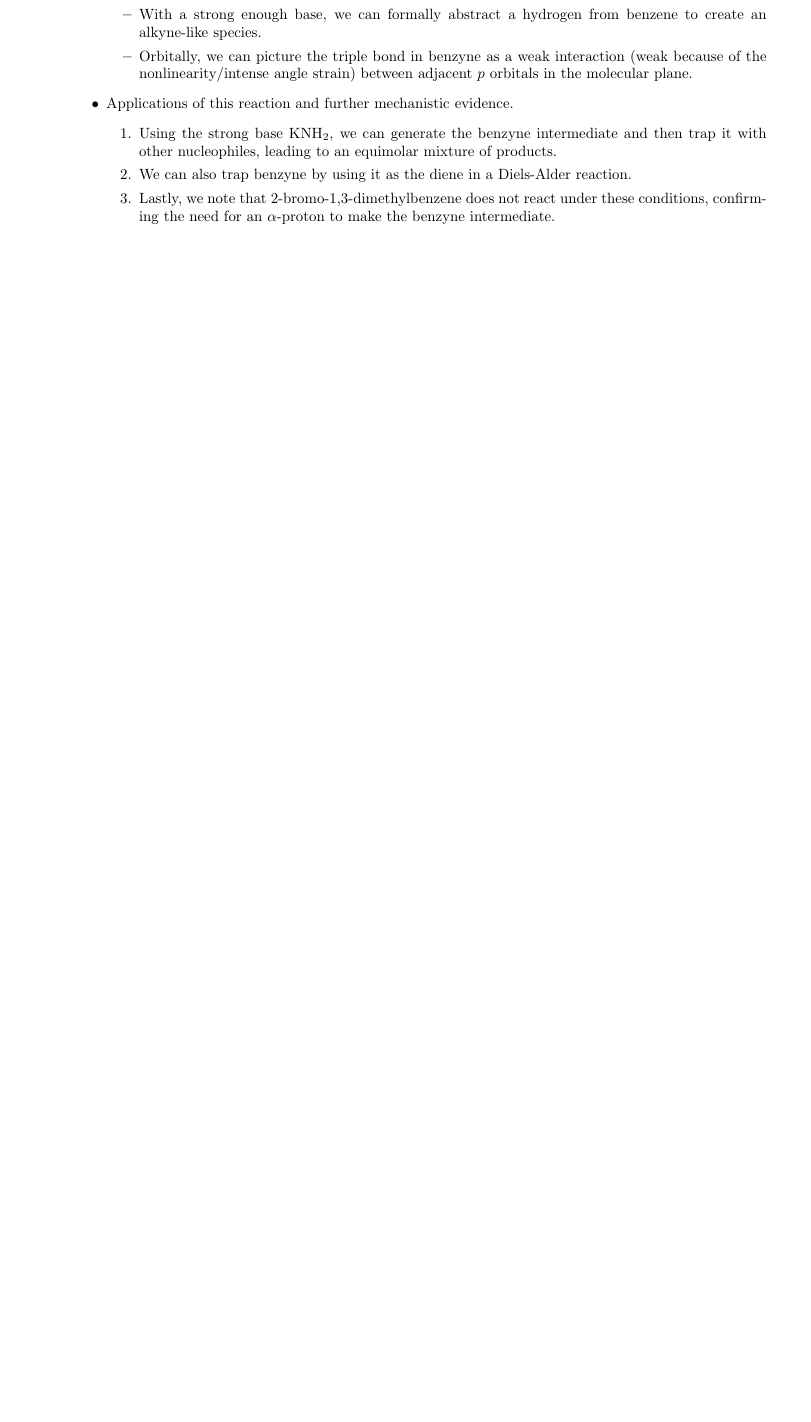
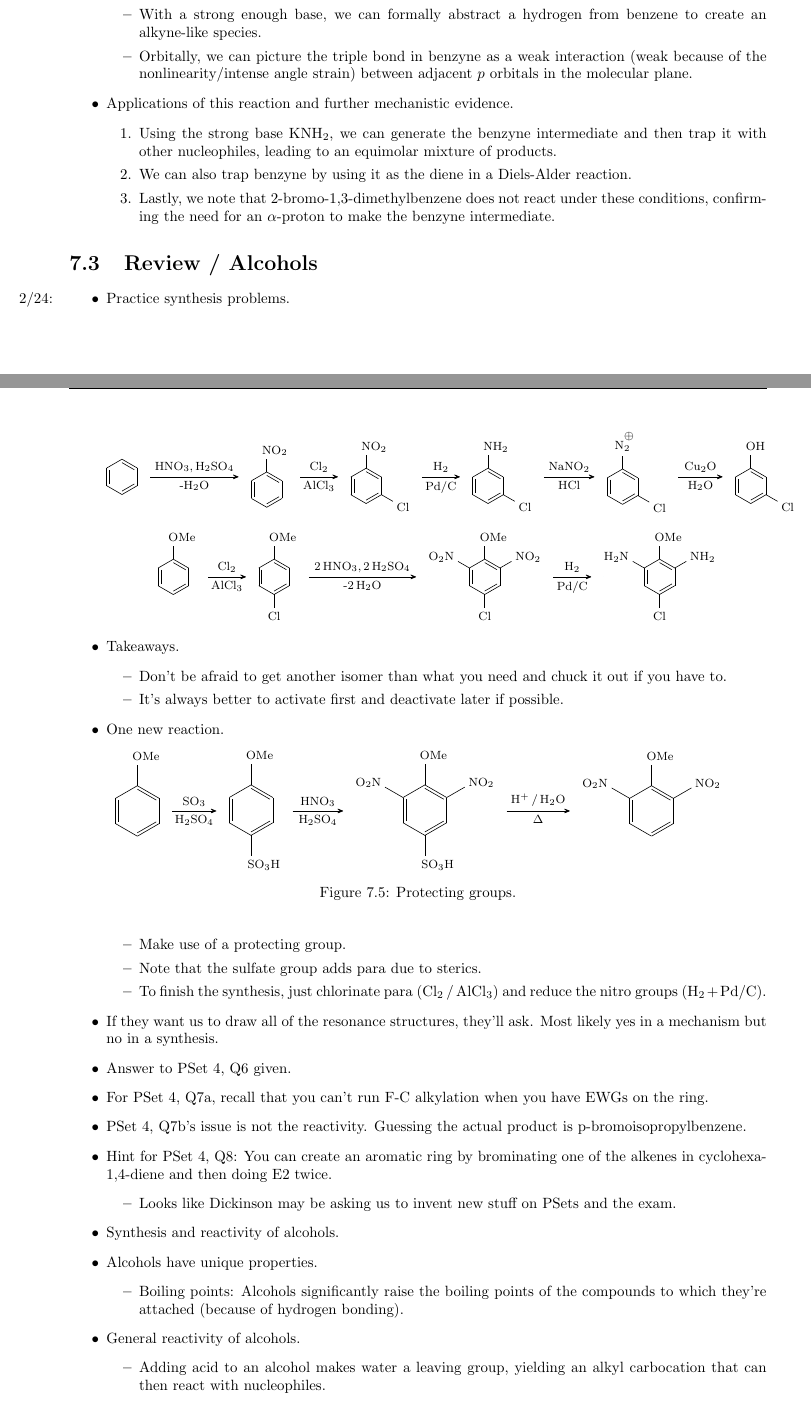
Before and after one commit to shadypuck/CHEM22100Notes, a LaTeX thesis (Notes/notes.tex, which reads Notes/Week7/week7.tex): part of page 59 of 60 before the commit and two parts of pages 59 and 60 of 62 after it, the two joined at a grey line, cut so that both start at the same text, the shorter picture padded with empty space. The pictures show the PDF file Notes/notes.pdf that the author committed with the source.

Commit message:
Review / Alcohols

```diff
--- a/Notes/Week7/week7.tex
+++ b/Notes/Week7/week7.tex
@@ -273,3 +273,10 @@
 
 
 
+\section{Review / Alcohols}
+\begin{itemize}
+    \item \marginnote{2/24:}Practice synthesis problems.
+    \begin{center}
+        \footnotesize
+        \setchemfig{atom sep=1.4em}
+        \schemestart
@@ -275,0 +300,57 @@
+            \chemfig{*6(-(-[,,,,white]\phantom{O})=-=(-OMe)-=)}
+            \arrow{->[\ce{Cl2}][\ce{AlCl3}]}
+            \chemfig{*6(-(-Cl)=-=(-OMe)-=)}
+            \arrow{->[\ce{2HNO3, 2H2SO4}][-\ce{2H2O}]}[,2.1]
+            \chemfig{*6(-(-Cl)=-(-NO_2)=(-OMe)-(-O_2N)=)}
+            \arrow{->[\ce{H2}][\ce{Pd/C}]}
+            \chemfig{*6(-(-Cl)=-(-NH_2)=(-OMe)-(-H_2N)=)}
+        \schemestop
+    \end{center}
+    \item Takeaways.
+    \begin{itemize}
+        \item Don't be afraid to get another isomer than what you need and chuck it out if you have to.
+        \item It's always better to activate first and deactivate later if possible.
+    \end{itemize}
+    \item One new reaction.
+    \begin{figure}[h!]
+        \centering
+        \footnotesize
+        \schemestart
+            \chemfig{*6(-(-[,,,,white]\phantom{O})=-=(-OMe)-=)}
+            \arrow{->[\ce{SO3}][\ce{H2SO4}]}[,1.1]
+            \chemfig{*6(-(-SO_3H)=-=(-OMe)-=)}
+            \arrow{->[\ce{HNO3}][\ce{H2SO4}]}[,1.2]
+            \chemfig{*6(-(-SO_3H)=-(-NO_2)=(-OMe)-(-O_2N)=)}
+            \arrow{->[\ce{H+ / H2O}][$\Delta$]}[,1.4]
+            \chemfig{*6(-(-[,,,,white]\phantom{O})=-(-NO_2)=(-OMe)-(-O_2N)=)}
+            % \arrow{->[\ce{Cl2}][\ce{AlCl3}]}
+            % \chemfig{*6(-(-Cl)=-(-NO_2)=(-OMe)-(-O_2N)=)}
+        \schemestop
+        \caption{Protecting groups.}
+        \label{fig:protectingGroup}
+    \end{figure}
+    \begin{itemize}
+        \item Make use of a protecting group.\par
+        \item Note that the sulfate group adds para due to sterics.
+        \item To finish the synthesis, just chlorinate para (\ce{Cl2 / AlCl3}) and reduce the nitro groups (\ce{H2 + Pd/C}).
+    \end{itemize}
+    \item If they want us to draw all of the resonance structures, they'll ask. Most likely yes in a mechanism but no in a synthesis.
+    \item Answer to PSet 4, Q6 given.
+    \item For PSet 4, Q7a, recall that you can't run F-C alkylation when you have EWGs on the ring.
+    \item PSet 4, Q7b's issue is not the reactivity. Guessing the actual product is p-bromoisopropylbenzene.
+    \item Hint for PSet 4, Q8: You can create an aromatic ring by brominating one of the alkenes in cyclohexa-1,4-diene and then doing E2 twice.
+    \begin{itemize}
+        \item Looks like Dickinson may be asking us to invent new stuff on PSets and the exam.
+    \end{itemize}
+    \item Synthesis and reactivity of alcohols.
+    \item Alcohols have unique properties.
+    \begin{itemize}
+        \item Boiling points: Alcohols significantly raise the boiling points of the compounds to which they're attached (because of hydrogen bonding).
+    \end{itemize}
+    \item General reactivity of alcohols.
+    \begin{itemize}
+        \item Adding acid to an alcohol makes water a leaving group, yielding an alkyl carbocation that can then react with nucleophiles.
+        \item Adding a very strong base/good nucleophile (a Grignard reagent) leads to the creation of an alkoxide (and the fully protonated Grignard species as a side product).
+    \end{itemize}
+    \item Relative strengths of nucleophiles.
+    \begin{equation*}
@@ -275,0 +367,2 @@
+    \begin{itemize}
+        \item $1^\circ>2^\circ>3^\circ$.
@@ -275,0 +374 @@
+    \end{itemize}
@@ -276,2 +383,18 @@
+        \end{itemize}
+        \item \ce{CyOH + NaNH2 <=>> NaOCy + NH3}.
+        \begin{itemize}
+            \item A more common form of this reaction uses LDA (lithium diisopropylamine), a sterically hindered strong base, instead of \ce{NaNH2}.
+        \end{itemize}
+        \item \ce{$i$-BuOH + NaH <=>> NaOBu^{$i$} + H2}.
+        \item \ce{CH3OH + LiMe <=>> LiOMe + CH4}.
+        \begin{itemize}
+            \item We can also use \ce{LiBu}, \ce{MeMgBr}, etc. as other sources of carbanions.
+        \end{itemize}
+        \item \ce{PhOH + NaOH <=>> NaOPh + H2O}.
+    \end{enumerate}
+\end{itemize}
+
+
+
 
 \end{document}
```
Also changed, not shown: Notes/Week7/week7.pdf, Notes/notes.pdf, Notes/Week7/week7.tex (40 more changed lines).
